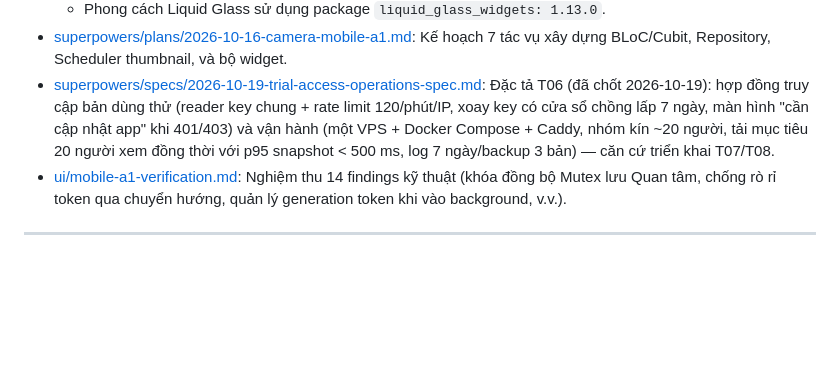
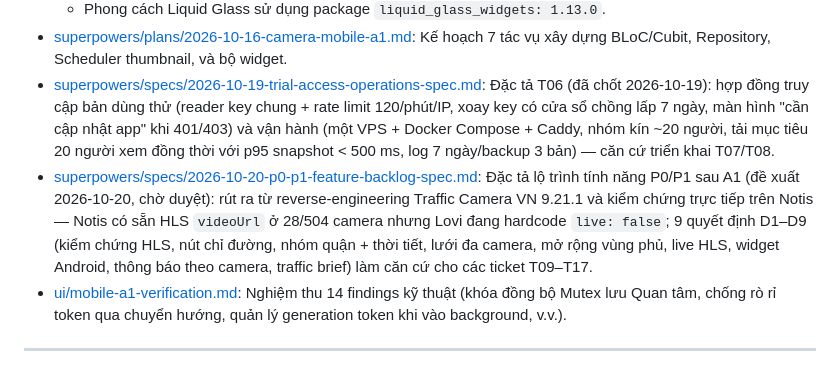
Before and after one commit to longkunz/lovi-etown, a Markdown page: docs/README.md, the part around the change. Drawn GitHub-style; blank space fills up the shorter version.

Commit message:
docs(spec): đề xuất lộ trình tính năng P0/P1 sau A1 (D1–D9, căn cứ tickets T09–T17)

```diff
--- a/docs/README.md
+++ b/docs/README.md
@@ -72,6 +72,7 @@ docs/
   - Phong cách Liquid Glass sử dụng package `liquid_glass_widgets: 1.13.0`.
 - [superpowers/plans/2026-10-16-camera-mobile-a1.md](superpowers/plans/2026-10-16-camera-mobile-a1.md): Kế hoạch 7 tác vụ xây dựng BLoC/Cubit, Repository, Scheduler thumbnail, và bộ widget.
 - [superpowers/specs/2026-10-19-trial-access-operations-spec.md](superpowers/specs/2026-10-19-trial-access-operations-spec.md): Đặc tả T06 (đã chốt 2026-10-19): hợp đồng truy cập bản dùng thử (reader key chung + rate limit 120/phút/IP, xoay key có cửa sổ chồng lấp 7 ngày, màn hình "cần cập nhật app" khi 401/403) và vận hành (một VPS + Docker Compose + Caddy, nhóm kín ~20 người, tải mục tiêu 20 người xem đồng thời với p95 snapshot < 500 ms, log 7 ngày/backup 3 bản) — căn cứ triển khai T07/T08.
+- [superpowers/specs/2026-10-20-p0-p1-feature-backlog-spec.md](superpowers/specs/2026-10-20-p0-p1-feature-backlog-spec.md): Đặc tả lộ trình tính năng P0/P1 sau A1 (đề xuất 2026-10-20, chờ duyệt): rút ra từ reverse-engineering Traffic Camera VN 9.21.1 và kiểm chứng trực tiếp trên Notis — Notis có sẵn HLS `videoUrl` ở 28/504 camera nhưng Lovi đang hardcode `live: false`; 9 quyết định D1–D9 (kiểm chứng HLS, nút chỉ đường, nhóm quận + thời tiết, lưới đa camera, mở rộng vùng phủ, live HLS, widget Android, thông báo theo camera, traffic brief) làm căn cứ cho các ticket T09–T17.
 - [ui/mobile-a1-verification.md](ui/mobile-a1-verification.md): Nghiệm thu 14 findings kỹ thuật (khóa đồng bộ Mutex lưu Quan tâm, chống rò rỉ token qua chuyển hướng, quản lý generation token khi vào background, v.v.).
 
 ---
```
Also changed, not shown: 1 other file.
